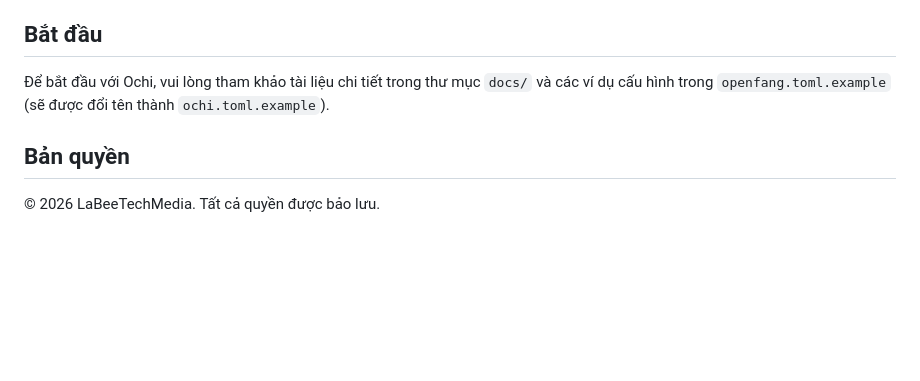
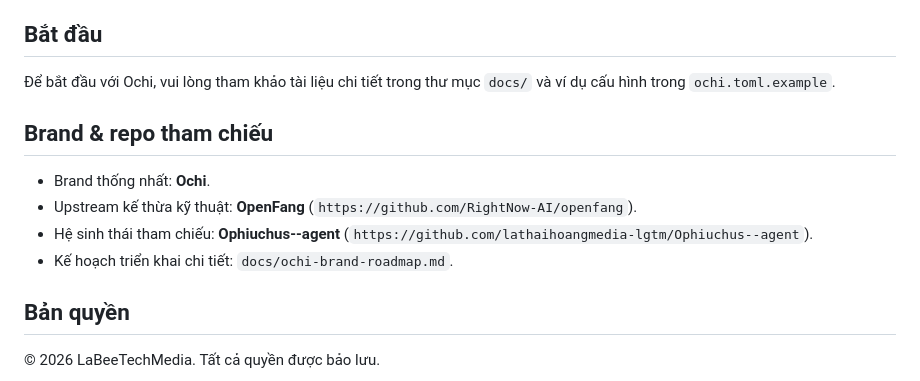
Before and after one commit to lathaihoangmedia-lgtm/Ochi, a Markdown page: README.md, the part around the change. Drawn GitHub-style; blank space fills up the shorter version.

Commit message:
docs: standardize Ochi branding and reference roadmap

```diff
--- a/README.md
+++ b/README.md
@@ -40,7 +40,15 @@ Ochi được tổ chức theo một cấu trúc phân cấp Agent độc đáo:
 
 ## Bắt đầu
 
-Để bắt đầu với Ochi, vui lòng tham khảo tài liệu chi tiết trong thư mục `docs/` và các ví dụ cấu hình trong `openfang.toml.example` (sẽ được đổi tên thành `ochi.toml.example`).
+Để bắt đầu với Ochi, vui lòng tham khảo tài liệu chi tiết trong thư mục `docs/` và ví dụ cấu hình trong `ochi.toml.example`.
+
+
+## Brand & repo tham chiếu
+
+- Brand thống nhất: **Ochi**.
+- Upstream kế thừa kỹ thuật: **OpenFang** (`https://github.com/RightNow-AI/openfang`).
+- Hệ sinh thái tham chiếu: **Ophiuchus--agent** (`https://github.com/lathaihoangmedia-lgtm/Ophiuchus--agent`).
+- Kế hoạch triển khai chi tiết: `docs/ochi-brand-roadmap.md`.
 
 ## Bản quyền
 
```
Also changed, not shown: docs/ochi-brand-roadmap.md (added, +46 -0 lines).
